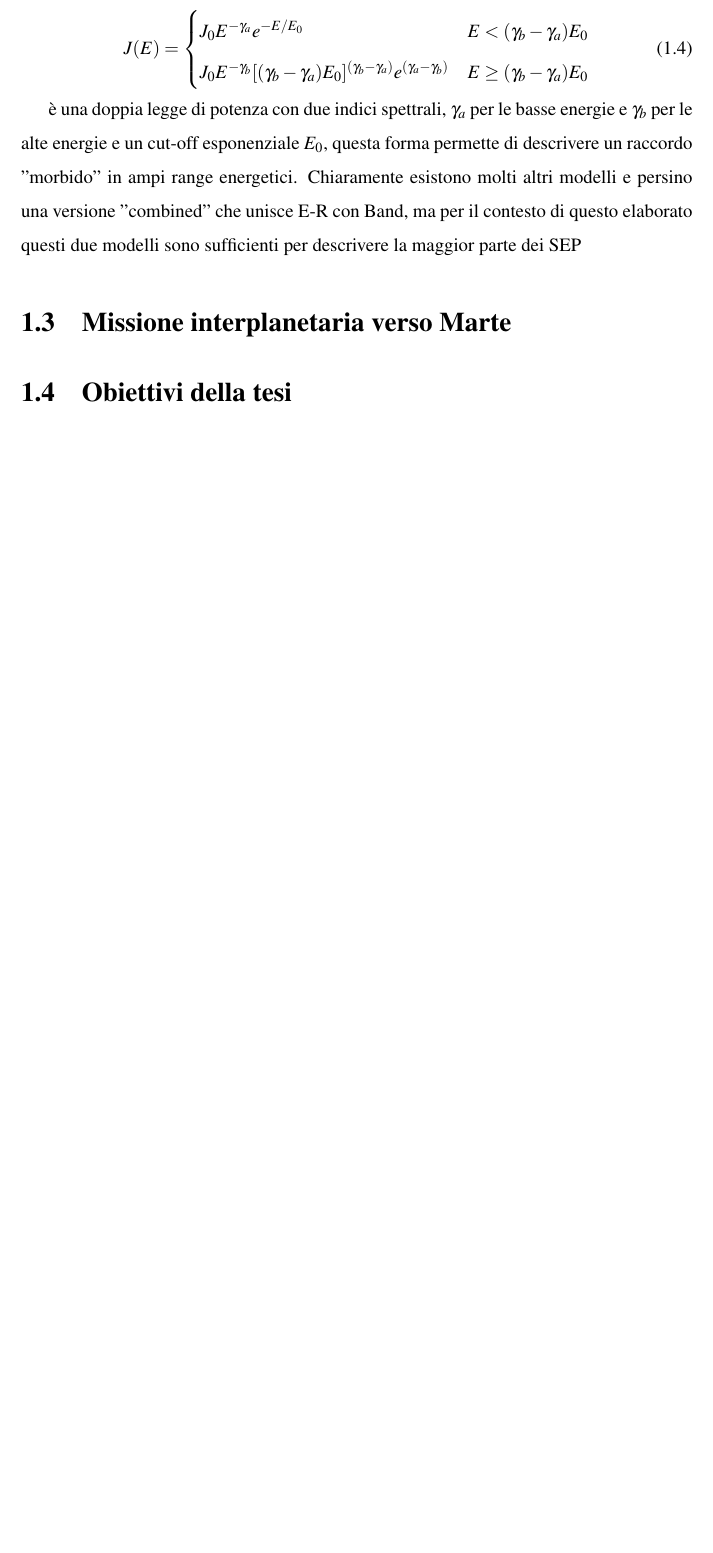
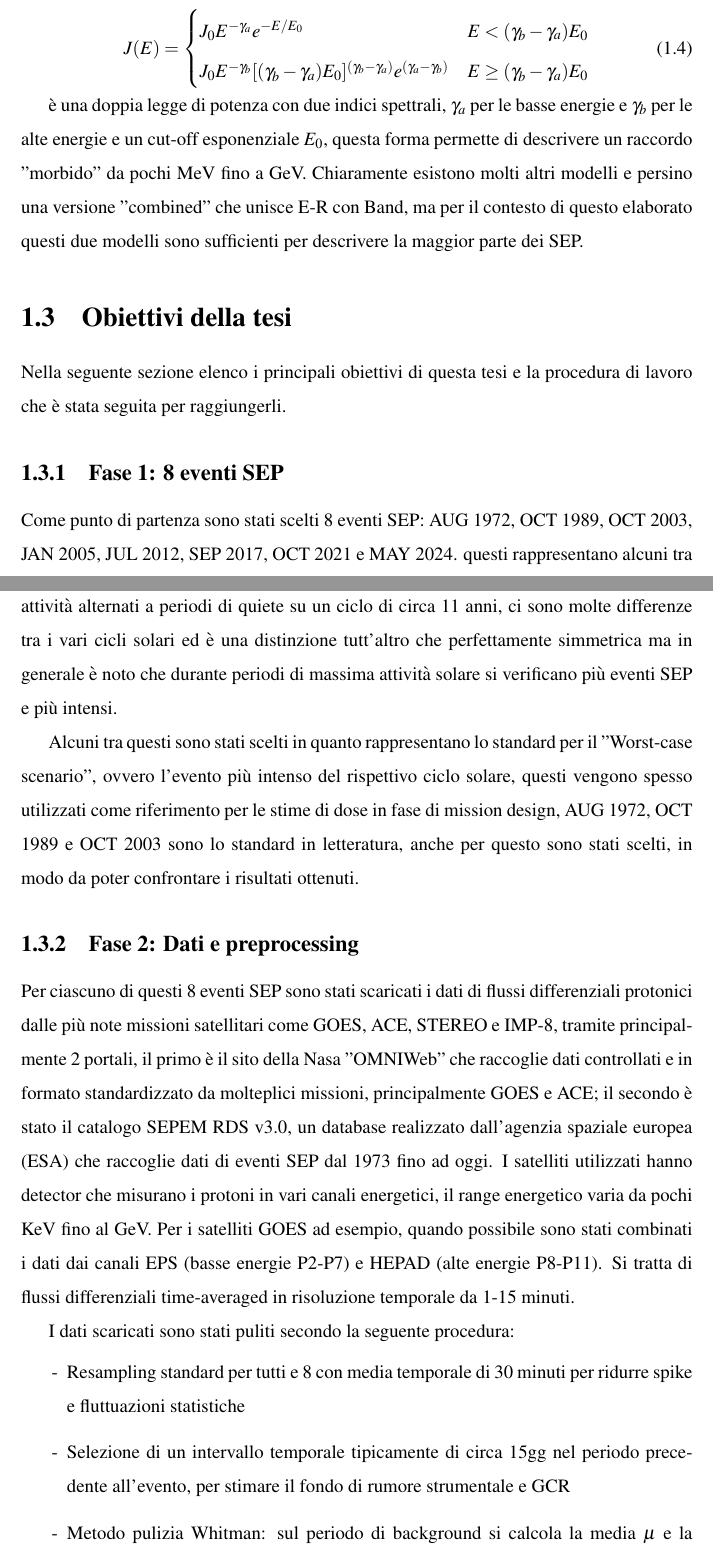
Before and after one commit to StefanoDolci/Tesi-triennale---Studio-dose-da-eventi-SEP-per-missione-interplanetaria, a LaTeX document (Scrittura_tesi_latex/main.tex): part of page 7 of 14 before the commit and two parts of pages 7 and 8 of 15 after it, the two joined at a grey line, cut so that both start at the same text, the shorter picture padded with empty space. Compiled offline with pdfLaTeX.

Commit message:
ultimo invio

```diff
--- a/Scrittura_tesi_latex/main.tex
+++ b/Scrittura_tesi_latex/main.tex
@@ -173,14 +173,40 @@ Il secondo modello introdotto da Band et al.(1993) \cite{Band1993} era stato ori
    \end{cases}
 \end{equation}
 
-è una doppia legge di potenza con due indici spettrali, $\gamma_a$ per le basse energie e $\gamma_b$ per le alte energie e un cut-off esponenziale $E_0$, questa forma permette di descrivere un raccordo "morbido" in ampi range energetici.
-Chiaramente esistono molti altri modelli e persino una versione "combined" che unisce E-R con Band, ma per il contesto di questo elaborato questi due modelli sono sufficienti per descrivere la maggior parte dei SEP
+è una doppia legge di potenza con due indici spettrali, $\gamma_a$ per le basse energie e $\gamma_b$ per le alte energie e un cut-off esponenziale $E_0$, questa forma permette di descrivere un raccordo "morbido" da pochi MeV fino a GeV.
+Chiaramente esistono molti altri modelli e persino una versione "combined" che unisce E-R con Band, ma per il contesto di questo elaborato questi due modelli sono sufficienti per descrivere la maggior parte dei SEP.
+
+\section{Obiettivi della tesi}
+Nella seguente sezione elenco i principali obiettivi di questa tesi e la procedura di lavoro che è stata seguita per raggiungerli.
+
+\subsection{Fase 1: 8 eventi SEP}
+Come punto di partenza sono stati scelti 8 eventi SEP: AUG 1972, OCT 1989, OCT 2003, JAN 2005, JUL 2012, SEP 2017, OCT 2021 e MAY 2024.
+questi rappresentano alcuni tra i più studiati dei rispettivi cicli solari. Il sole è noto per attraversare periodi di massima attività alternati a periodi di quiete su un ciclo di circa 11 anni, ci sono molte differenze tra i vari cicli solari ed è una distinzione tutt'altro che perfettamente simmetrica ma in generale è noto che durante periodi di massima attività solare si verificano più eventi SEP e più intensi.
 
 
 
-\section{Missione interplanetaria verso Marte}
+Alcuni tra questi sono stati scelti in quanto rappresentano lo standard per il "Worst-case scenario", ovvero l'evento più intenso del rispettivo ciclo solare, questi vengono spesso utilizzati come riferimento per le stime di dose in fase di mission design, AUG 1972, OCT 1989 e OCT 2003 sono lo standard in letteratura, anche per questo sono stati scelti, in modo da poter confrontare i risultati ottenuti.
 
-\section{Obiettivi della tesi}
+
+\subsection{Fase 2: Dati e preprocessing}
+
+Per ciascuno di questi 8 eventi SEP sono stati scaricati i dati di flussi differenziali protonici dalle più note missioni satellitari come GOES, ACE, STEREO e IMP-8, tramite principalmente 2 portali, il primo è il sito della Nasa "OMNIWeb" che raccoglie dati controllati e in formato standardizzato da molteplici missioni, principalmente GOES e ACE; il secondo è stato il catalogo SEPEM RDS v3.0, un database realizzato dall'agenzia spaziale europea (ESA) che raccoglie dati di eventi SEP dal 1973 fino ad oggi.
+I satelliti utilizzati hanno detector che misurano i protoni in vari canali energetici, il range energetico varia da pochi KeV fino al GeV. Per i satelliti GOES ad esempio, quando possibile sono stati combinati i dati dai canali EPS (basse energie P2-P7) e HEPAD (alte energie P8-P11). Si tratta di flussi differenziali time-averaged in risoluzione temporale da 1-15 minuti.
+
+I dati scaricati sono stati puliti secondo la seguente procedura:
+\begin{itemize}
+    \item[-] Resampling standard per tutti e 8 con media temporale di 30 minuti per ridurre spike e fluttuazioni statistiche
+
+    \item[-] Selezione di un intervallo temporale tipicamente di circa 15gg nel periodo precedente all'evento, per stimare il fondo di rumore strumentale e GCR
+
+    \item[-] Metodo pulizia Whitman: sul periodo di background si calcola la media $\mu$ e la deviazione standarda
+\end{itemize}
+
+
+
+
+
+
 
 %---------------------------------------------------------------
 % CAPITOLO 2 — CATALOGO 6 EVENTI SEP
```
Also changed, not shown: Scrittura_tesi_latex/main.pdf, 6 other files.
